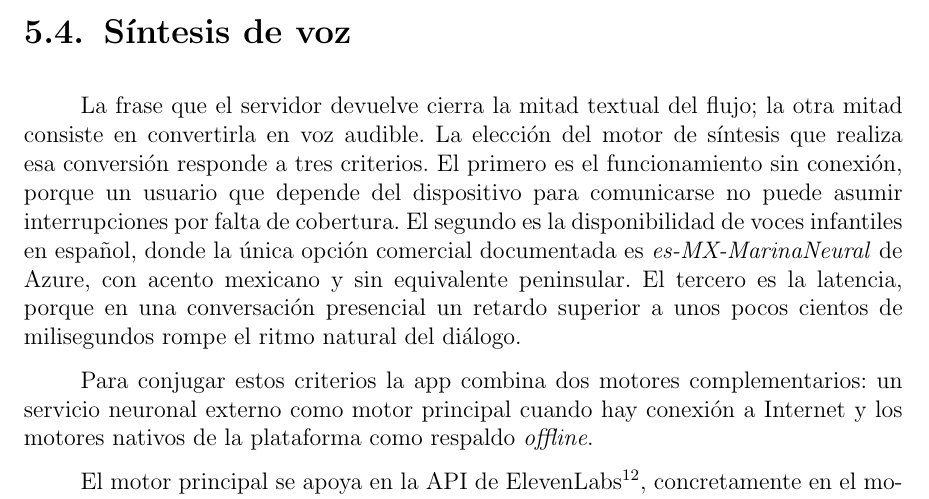
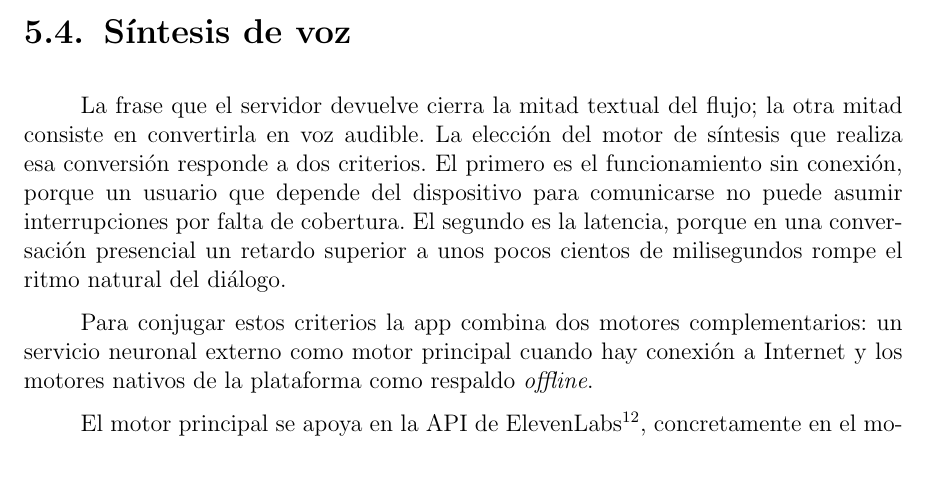
Before and after one commit to Lagaress/tfg-memory, a LaTeX document (main.tex, which reads sections/3b-development-app.tex): part of page 83 of 119, cut so that both start at the same text, the shorter picture padded with empty space. Compiled offline with pdfLaTeX.

Commit message:
Remove unmet child-voice criterion from voice synthesis section
Co-Authored-By: Claude Opus 4.7 <noreply@anthropic.com>

```diff
--- a/sections/3b-development-app.tex
+++ b/sections/3b-development-app.tex
@@ -87,7 +87,7 @@ La contenerización convierte el despliegue en una operación reproducible: la m
 \section{Síntesis de voz}
 \label{sec:app-tts}
 
-La frase que el servidor devuelve cierra la mitad textual del flujo; la otra mitad consiste en convertirla en voz audible. La elección del motor de síntesis que realiza esa conversión responde a tres criterios. El primero es el funcionamiento sin conexión, porque un usuario que depende del dispositivo para comunicarse no puede asumir interrupciones por falta de cobertura. El segundo es la disponibilidad de voces infantiles en español, donde la única opción comercial documentada es \textit{es-MX-MarinaNeural} de Azure, con acento mexicano y sin equivalente peninsular. El tercero es la latencia, porque en una conversación presencial un retardo superior a unos pocos cientos de milisegundos rompe el ritmo natural del diálogo.
+La frase que el servidor devuelve cierra la mitad textual del flujo; la otra mitad consiste en convertirla en voz audible. La elección del motor de síntesis que realiza esa conversión responde a dos criterios. El primero es el funcionamiento sin conexión, porque un usuario que depende del dispositivo para comunicarse no puede asumir interrupciones por falta de cobertura. El segundo es la latencia, porque en una conversación presencial un retardo superior a unos pocos cientos de milisegundos rompe el ritmo natural del diálogo.
 
 Para conjugar estos criterios la app combina dos motores complementarios: un servicio neuronal externo como motor principal cuando hay conexión a Internet y los motores nativos de la plataforma como respaldo \textit{offline}.
 
```
